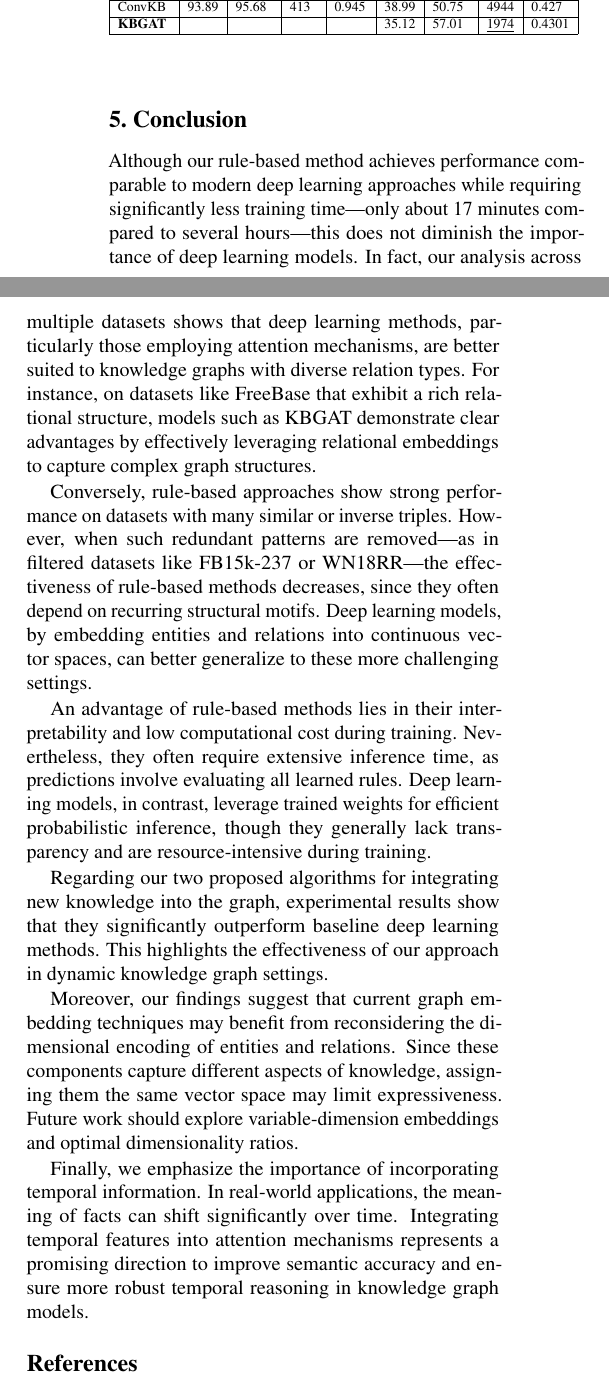
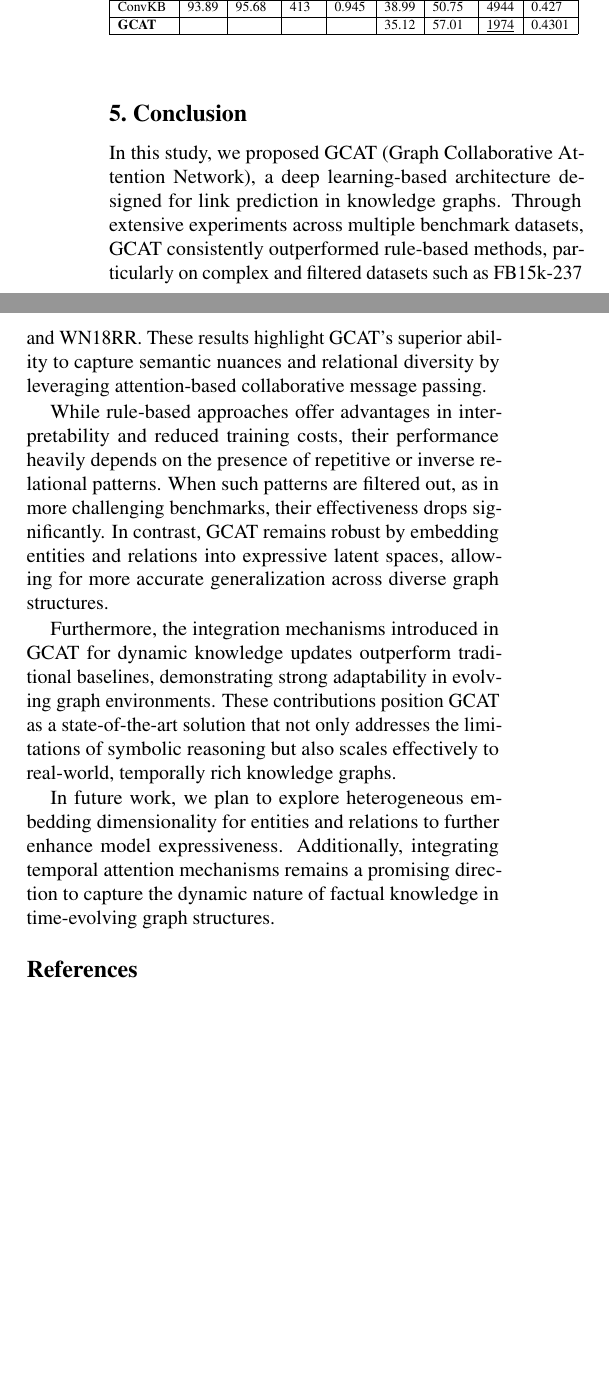
Before and after one commit to hmthanh/CVPR2026, a LaTeX paper (main.tex, which reads sec/4_experiment.tex, sec/5_conclusion.tex): two parts of the columns of page 17 of 19, joined at a grey line, cut so that both start at the same text, the shorter picture padded with empty space. Compiled offline with pdfLaTeX.

Commit message:
update graph sample

```diff
--- a/sec/4_experiment.tex
+++ b/sec/4_experiment.tex
@@ -291,7 +291,7 @@ As previously mentioned, our rule-based model can be fully executed on a standar
 				\multicolumn{1}{|l|}{TransE}  & 49.36        & 84.73         & 45          & 0.628        & 21.72        & 49.65         & 209         & 0.31        \\ \hline
 				\multicolumn{1}{|l|}{RoteE}   & 73.93        & 88.10         & 42          & 0.791        & 23.83        & 53.06         & 178         & 0.336        \\ \hline
 				\multicolumn{1}{|l|}{ConvKB}  & 59.46        & 84.94         & 51         & 0.688        & 21.90        & 47.62         & 281         &0.305        \\ \hline
-				\multicolumn{1}{|l|}{\textbf{KBGAT}}     &  70.08            &     91.64    &  38    &   0.784    & 36.06     &    58.32   &  211  &    0.4353  \\ \hline
+				\multicolumn{1}{|l|}{\textbf{GCAT}}     &  70.08            &     91.64    &  38    &   0.784    & 36.06     &    58.32   &  211  &    0.4353  \\ \hline
 			\end{tabular}
 		}
 	\end{center}
@@ -312,7 +312,7 @@ As previously mentioned, our rule-based model can be fully executed on a standar
 				\multicolumn{1}{|l|}{TransE}  & 40.56          & 94.87          & 279          & 0.646          & 2.79           & 94.87          & 279          & 0.646          \\ \hline
 				\multicolumn{1}{|l|}{RoteE}   & 94.30          & 96.02          & 274          & 0.949          & 42.60          & 57.35          & 3318         & 0.475          \\ \hline
 				\multicolumn{1}{|l|}{ConvKB}  & 93.89          & 95.68          & 413          & 0.945          & 38.99          & 50.75          & 4944         & 0.427          \\ \hline
-				\multicolumn{1}{|l|}{\textbf{KBGAT}}     &                &        &        &                &       35.12         &        57.01         &      \underline{1974}       &  0.4301           \\ \hline
+				\multicolumn{1}{|l|}{\textbf{GCAT}}     &                &        &        &                &       35.12         &        57.01         &      \underline{1974}       &  0.4301           \\ \hline
 			\end{tabular}
 		}
 	\end{center}
--- a/sec/5_conclusion.tex
+++ b/sec/5_conclusion.tex
@@ -1,28 +1,24 @@
 \section{Conclusion}
 \label{chap:Conclusion}
 
-Although our rule-based method achieves performance comparable to modern deep learning approaches while requiring significantly less training time—only about 17 minutes compared to several hours—this does not diminish the importance of deep learning models. In fact, our analysis across multiple datasets shows that deep learning methods, particularly those employing attention mechanisms, are better suited to knowledge graphs with diverse relation types. For instance, on datasets like FreeBase that exhibit a rich relational structure, models such as KBGAT demonstrate clear advantages by effectively leveraging relational embeddings to capture complex graph structures.
+% Although our rule-based method achieves performance comparable to modern deep learning approaches while requiring significantly less training time—only about 17 minutes compared to several hours—this does not diminish the importance of deep learning models. In fact, our analysis across multiple datasets shows that deep learning methods, particularly those employing attention mechanisms, are better suited to knowledge graphs with diverse relation types. For instance, on datasets like FreeBase that exhibit a rich relational structure, models such as KBGAT demonstrate clear advantages by effectively leveraging relational embeddings to capture complex graph structures.
 
-Conversely, rule-based approaches show strong performance on datasets with many similar or inverse triples. However, when such redundant patterns are removed—as in filtered datasets like FB15k-237 or WN18RR—the effectiveness of rule-based methods decreases, since they often depend on recurring structural motifs. Deep learning models, by embedding entities and relations into continuous vector spaces, can better generalize to these more challenging settings.
+% Conversely, rule-based approaches show strong performance on datasets with many similar or inverse triples. However, when such redundant patterns are removed—as in filtered datasets like FB15k-237 or WN18RR—the effectiveness of rule-based methods decreases, since they often depend on recurring structural motifs. Deep learning models, by embedding entities and relations into continuous vector spaces, can better generalize to these more challenging settings.
 
-An advantage of rule-based methods lies in their interpretability and low computational cost during training. Nevertheless, they often require extensive inference time, as predictions involve evaluating all learned rules. Deep learning models, in contrast, leverage trained weights for efficient probabilistic inference, though they generally lack transparency and are resource-intensive during training.
+% An advantage of rule-based methods lies in their interpretability and low computational cost during training. Nevertheless, they often require extensive inference time, as predictions involve evaluating all learned rules. Deep learning models, in contrast, leverage trained weights for efficient probabilistic inference, though they generally lack transparency and are resource-intensive during training.
 
-Regarding our two proposed algorithms for integrating new knowledge into the graph, experimental results show that they significantly outperform baseline deep learning methods. This highlights the effectiveness of our approach in dynamic knowledge graph settings.
+% Regarding our two proposed algorithms for integrating new knowledge into the graph, experimental results show that they significantly outperform baseline deep learning methods. This highlights the effectiveness of our approach in dynamic knowledge graph settings.
 
-Moreover, our findings suggest that current graph embedding techniques may benefit from reconsidering the dimensional encoding of entities and relations. Since these components capture different aspects of knowledge, assigning them the same vector space may limit expressiveness. Future work should explore variable-dimension embeddings and optimal dimensionality ratios.
+% Moreover, our findings suggest that current graph embedding techniques may benefit from reconsidering the dimensional encoding of entities and relations. Since these components capture different aspects of knowledge, assigning them the same vector space may limit expressiveness. Future work should explore variable-dimension embeddings and optimal dimensionality ratios.
 
-Finally, we emphasize the importance of incorporating temporal information. In real-world applications, the meaning of facts can shift significantly over time. Integrating temporal features into attention mechanisms represents a promising direction to improve semantic accuracy and ensure more robust temporal reasoning in knowledge graph models.
+% Finally, we emphasize the importance of incorporating temporal information. In real-world applications, the meaning of facts can shift significantly over time. Integrating temporal features into attention mechanisms represents a promising direction to improve semantic accuracy and ensure more robust temporal reasoning in knowledge graph models.
 
 
-%Trong phần này chúng tôi sẽ trình bày các kết quả đạt được của mô hình chúng tôi, cũng như những phân tích của chúng tôi
-%trên các kết quả của các tập dữ liệu khác nhau để giải thích những điểm tốt và điểm cần cải thiện trên mô hình của chúng tôi trên tập dữ liệu đó. Từ đó chúng tôi xác định những hướng nghiên cứu để cải tiến trong tương lai.
-%% chúng tôi cố gắng tìm hiểu các đặc trưng của các bộ dữ liệu tương ứng để cố gắng lý  giải thích  tại sao mô hình của chúng tôi hoặc các công trình khác có được kết quả tốt trên tập dữ liệu tương ứng đó.
-%% Những kết quả của hai đề xuất của chúng tôi cũng như các dịnh hướng nghiên cứu của chúng tôi trong tương lai.
-%
-%Mặc dù kết quả chúng tôi cho thấy phương pháp dựa trên luật của chúng tôi có hiệu suất tương đương với các mô hình học sâu hiện đại (state-of-art) và có ưu thế vượt trội trong thời gian đào tạo khoảng 17 phút so với thời gian hàng giờ của phương pháp học sâu khác nhưng không phải là các mô hình học sâu này không đáng nghiên cứu. Chúng tôi cũng nhận thấy, với tập dữ liệu có nhiều loại quan hệ khác nhau như FreeBase, mô hình KBGAT nhờ sử dụng cơ chế chú ý đạt được kết quả tốt hơn so với tập WorldNet với số lượng các loại quan hệ ít hơn.
+In this study, we proposed GCAT (Graph Collaborative Attention Network), a deep learning-based architecture designed for link prediction in knowledge graphs. Through extensive experiments across multiple benchmark datasets, GCAT consistently outperformed rule-based methods, particularly on complex and filtered datasets such as FB15k-237 and WN18RR. These results highlight GCAT’s superior ability to capture semantic nuances and relational diversity by leveraging attention-based collaborative message passing.
 
+While rule-based approaches offer advantages in interpretability and reduced training costs, their performance heavily depends on the presence of repetitive or inverse relational patterns. When such patterns are filtered out, as in more challenging benchmarks, their effectiveness drops significantly. In contrast, GCAT remains robust by embedding entities and relations into expressive latent spaces, allowing for more accurate generalization across diverse graph structures.
 
-% Ngược lại đối với các phương pháp dựa trên học sâu lại có ưu thế rất lớn trong các tập dữ liệu này do có thể dễ dàng tính toán độ gần của các luật mới cần đánh giá so với các luật đã học từ đó có một kết quả khá tốt.
-% Do đó chúng tôi cũng sẽ tiếp tục nghiên cứu các phương pháp học sâu và sẽ dùng phương pháp này làm đường cơ sở (base line) để so sánh với các nghiên cứu của chúng tôi trong tương lai.
-% Một điểm yếu nữa của mô hình đựa trên luật của chúng tôi là mặc dù thời gian học là vượt trội nhưng thời gian để tính toán đưa ra đự đoán khá lâu do phải duyệt qua tất cả các luật được sinh ra mới có thể đưa ra dự đoán.
+Furthermore, the integration mechanisms introduced in GCAT for dynamic knowledge updates outperform traditional baselines, demonstrating strong adaptability in evolving graph environments. These contributions position GCAT as a state-of-the-art solution that not only addresses the limitations of symbolic reasoning but also scales effectively to real-world, temporally rich knowledge graphs.
+
+In future work, we plan to explore heterogeneous embedding dimensionality for entities and relations to further enhance model expressiveness. Additionally, integrating temporal attention mechanisms remains a promising direction to capture the dynamic nature of factual knowledge in time-evolving graph structures.
 % Không giống như các phương pháp nhúng đồ thị khác thao tác này có thể dễ dàng tính toán.
```
Also changed, not shown: sec/0_abstract.tex (+1 -5 lines), sec/3_proposalmethod.tex (+2 -4 lines), tikzpicture/graph_example.tex (+1 -1 lines), sec/4_experiment.tex (4 more changed lines).
